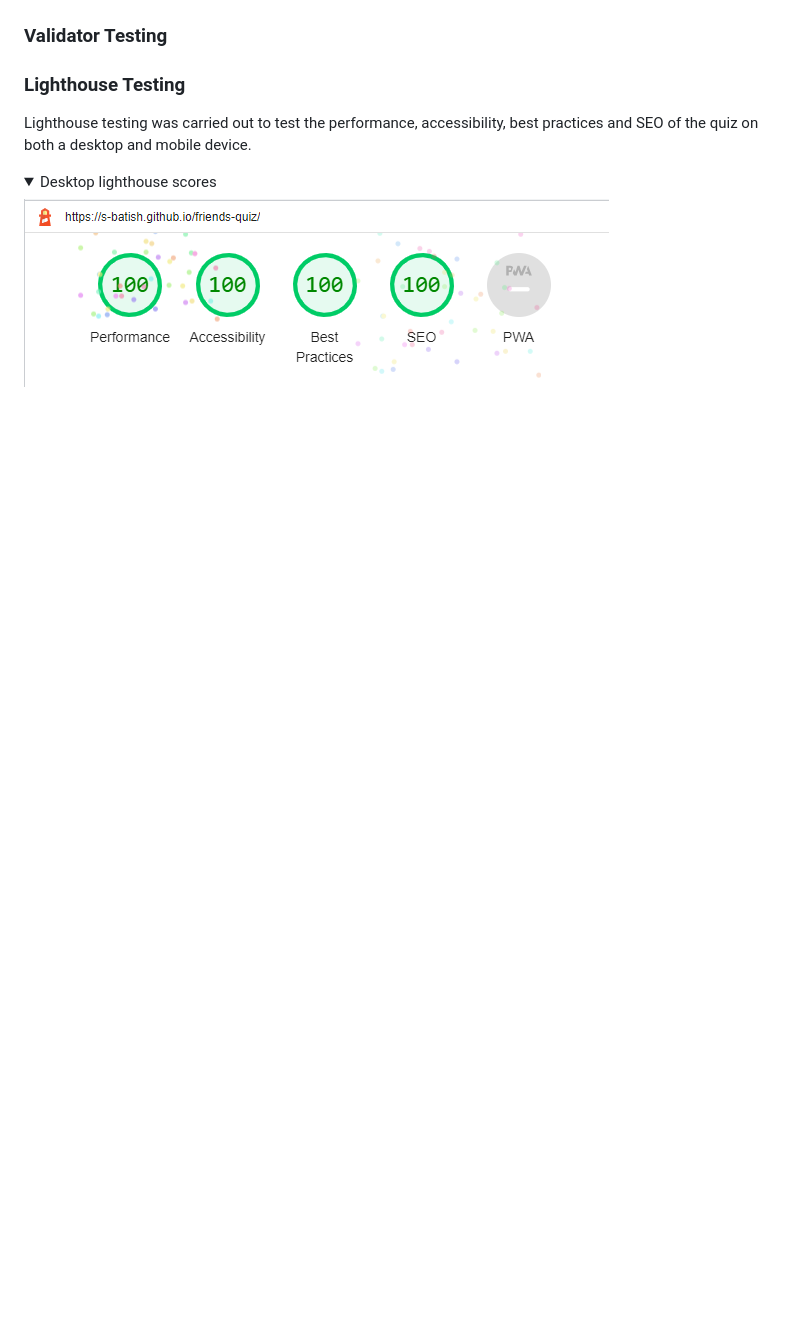
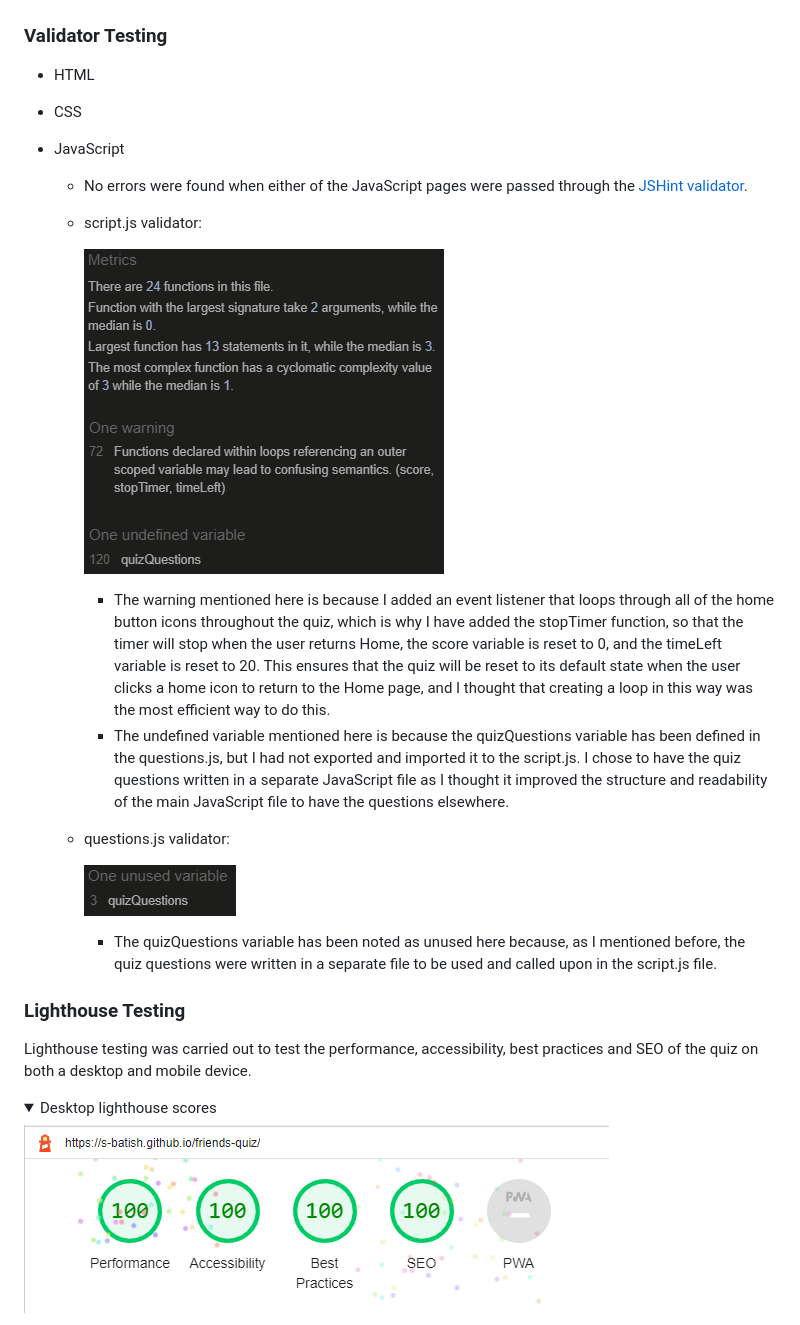
Before and after one commit to s-batish/friends-quiz, a Markdown page: README.md, the part around the change. Drawn GitHub-style; pictures changed too: docs/testing/jshint-questions.js.png (added), docs/testing/jshint-scripts.js.png (added); folded sections open; blank space fills up the shorter version.

Commit message:
Add js validator testing to README

```diff
--- a/README.md
+++ b/README.md
@@ -220,6 +220,24 @@ This quiz has been designed to be both entertaining and easy to use, and as such
 </details>
 
 ### Validator Testing
+- HTML
+- CSS
+- JavaScript
+
+    - No errors were found when either of the JavaScript pages were passed through the [JSHint validator](https://jshint.com/).
+
+    - script.js validator:
+
+        ![script.js validator](docs/testing/jshint-scripts.js.png)
+
+        - The warning mentioned here is because I added an event listener that loops through all of the home button icons throughout the quiz, which is why I have added the stopTimer function, so that the timer will stop when the user returns Home, the score variable is reset to 0, and the timeLeft variable is reset to 20. This ensures that the quiz will be reset to its default state when the user clicks a home icon to return to the Home page, and I thought that creating a loop in this way was the most efficient way to do this.
+        - The undefined variable mentioned here is because the quizQuestions variable has been defined in the questions.js, but I had not exported and imported it to the script.js. I chose to have the quiz questions written in a separate JavaScript file as I thought it improved the structure and readability of the main JavaScript file to have the questions elsewhere.
+
+    - questions.js validator:
+
+        ![script.js validator](docs/testing/jshint-questions.js.png)
+        - The quizQuestions variable has been noted as unused here because, as I mentioned before, the quiz questions were written in a separate file to be used and called upon in the script.js file.
+
 ### Lighthouse Testing
 Lighthouse testing was carried out to test the performance, accessibility, best practices and SEO of the quiz on both a desktop and mobile device.
   <details><summary>Desktop lighthouse scores</summary>
```
Also changed, not shown: 2 other files.
